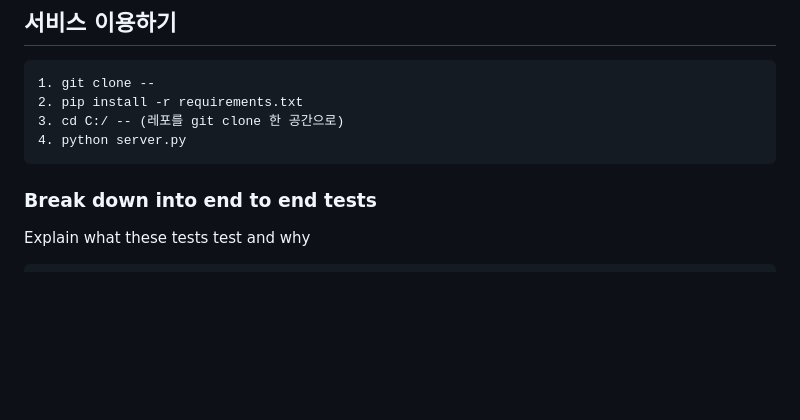
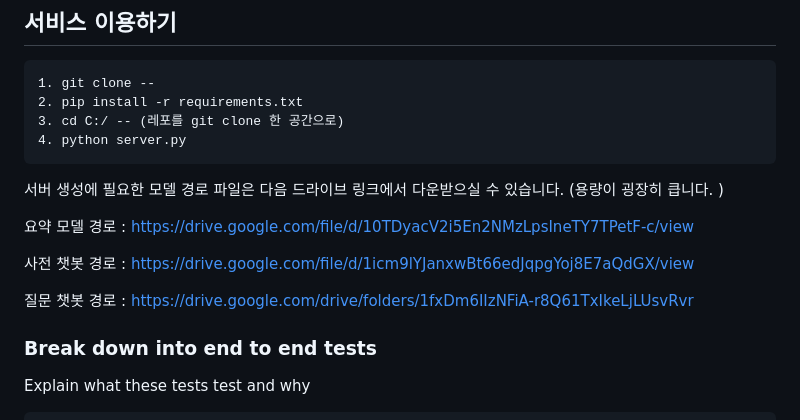
Before and after one commit to yunseo4401/-2023-_-AI_-, a Markdown page: README.md, the part around the change. GitHub-like rendering; blank space fills up the shorter version.

````diff
--- a/README.md
+++ b/README.md
@@ -78,6 +78,13 @@
 3. cd C:/ -- (레포를 git clone 한 공간으로)
 4. python server.py
 ```
+서버 생성에 필요한 모델 경로 파일은 다음 드라이브 링크에서 다운받으실 수 있습니다. (용량이 굉장히 큽니다. )
+
+요약 모델 경로 : https://drive.google.com/file/d/10TDyacV2i5En2NMzLpsIneTY7TPetF-c/view
+
+사전 챗봇 경로 : https://drive.google.com/file/d/1icm9lYJanxwBt66edJqpgYoj8E7aQdGX/view
+
+질문 챗봇 경로 : https://drive.google.com/drive/folders/1fxDm6IIzNFiA-r8Q61TxIkeLjLUsvRvr
 
 ### Break down into end to end tests
 
````
